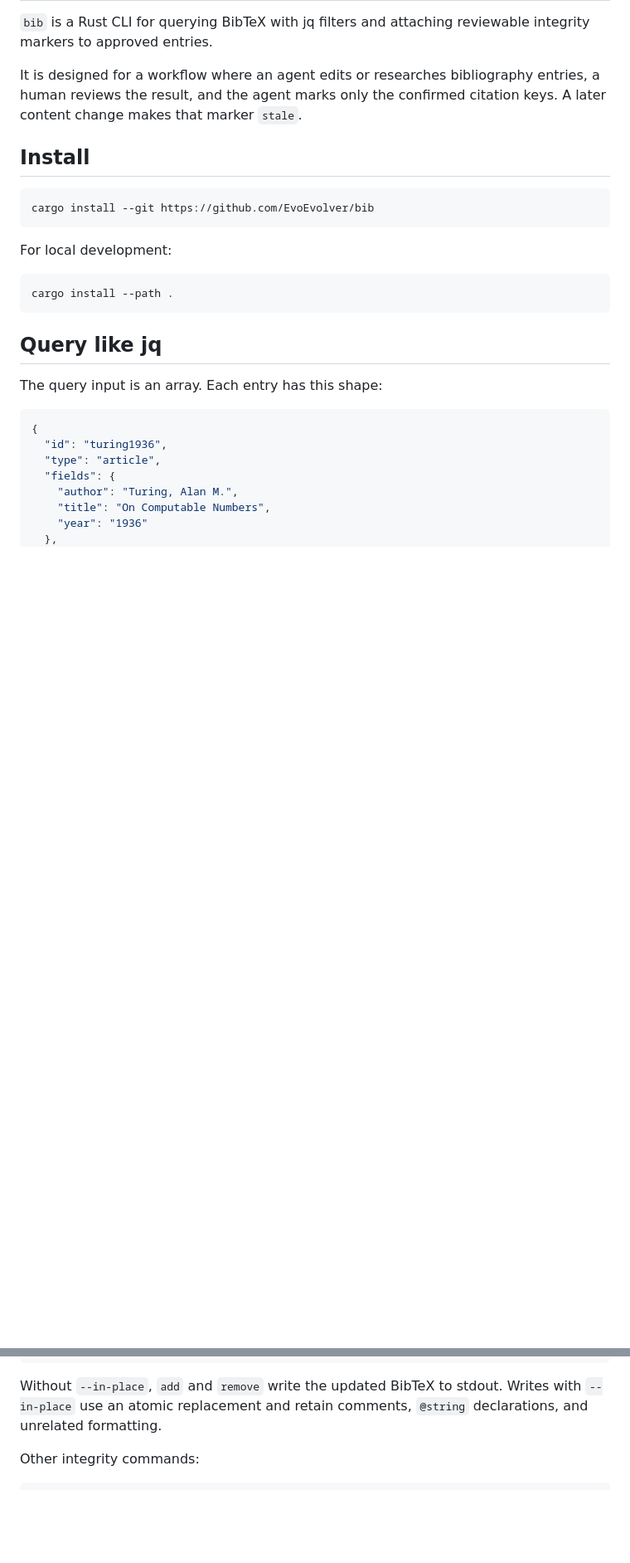
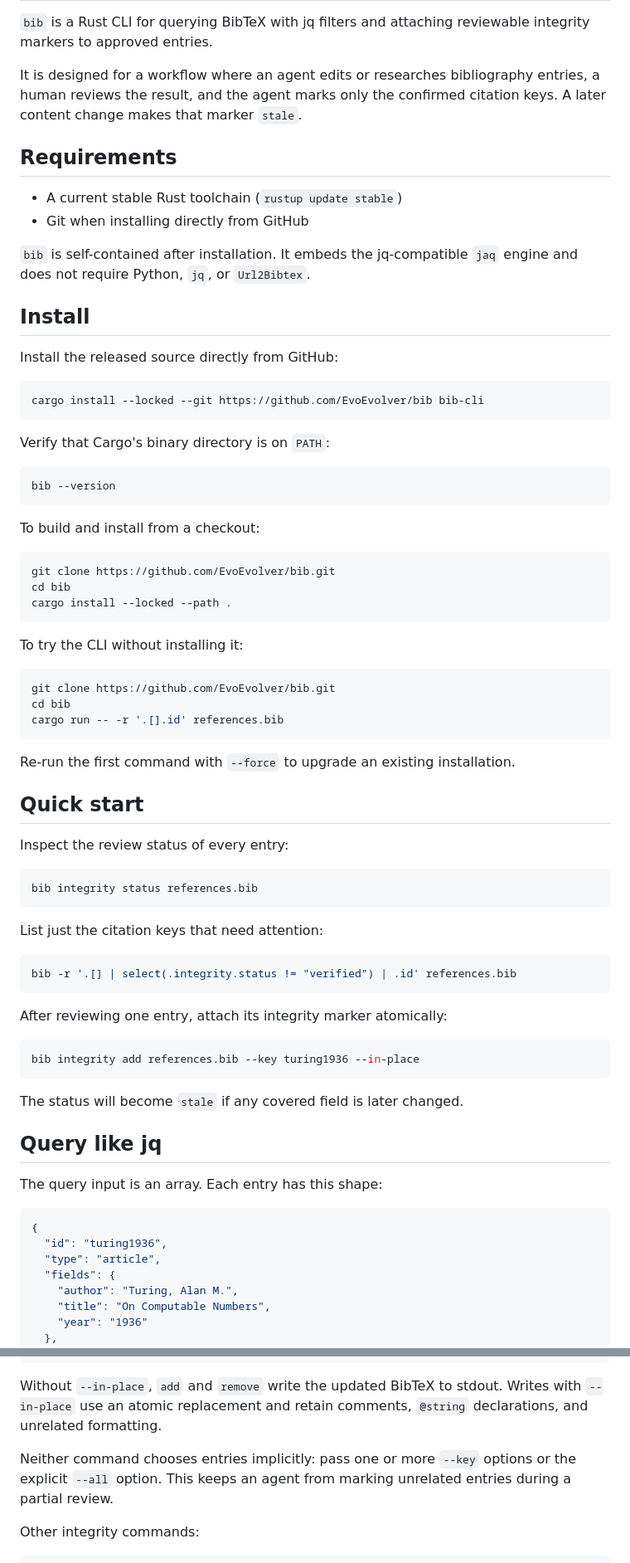
Before and after one commit to EvoEvolver/bib, a Markdown page: README.md, 2 parts joined by grey strips. Shown at 83% size. GitHub-like rendering; blank space fills up the shorter version.

Commit message:
Expand installation and usage guide

````diff
--- a/README.md
+++ b/README.md
@@ -7,17 +7,67 @@ It is designed for a workflow where an agent edits or researches bibliography
 entries, a human reviews the result, and the agent marks only the confirmed
 citation keys. A later content change makes that marker `stale`.
 
+## Requirements
+
+- A current stable Rust toolchain (`rustup update stable`)
+- Git when installing directly from GitHub
+
+`bib` is self-contained after installation. It embeds the jq-compatible `jaq`
+engine and does not require Python, `jq`, or `Url2Bibtex`.
+
 ## Install
 
+Install the released source directly from GitHub:
+
 ```sh
-cargo install --git https://github.com/EvoEvolver/bib
+cargo install --locked --git https://github.com/EvoEvolver/bib bib-cli
 ```
 
-For local development:
+Verify that Cargo's binary directory is on `PATH`:
 
 ```sh
-cargo install --path .
+bib --version
 ```
+
+To build and install from a checkout:
+
+```sh
+git clone https://github.com/EvoEvolver/bib.git
+cd bib
+cargo install --locked --path .
+```
+
+To try the CLI without installing it:
+
+```sh
+git clone https://github.com/EvoEvolver/bib.git
+cd bib
+cargo run -- -r '.[].id' references.bib
+```
+
+Re-run the first command with `--force` to upgrade an existing installation.
+
+## Quick start
+
+Inspect the review status of every entry:
+
+```sh
+bib integrity status references.bib
+```
+
+List just the citation keys that need attention:
+
+```sh
+bib -r '.[] | select(.integrity.status != "verified") | .id' references.bib
+```
+
+After reviewing one entry, attach its integrity marker atomically:
+
+```sh
+bib integrity add references.bib --key turing1936 --in-place
+```
+
+The status will become `stale` if any covered field is later changed.
 
 ## Query like jq
 
@@ -92,6 +158,10 @@ bib integrity add references.bib --all --in-place
 Without `--in-place`, `add` and `remove` write the updated BibTeX to stdout.
 Writes with `--in-place` use an atomic replacement and retain comments,
 `@string` declarations, and unrelated formatting.
+
+Neither command chooses entries implicitly: pass one or more `--key` options or
+the explicit `--all` option. This keeps an agent from marking unrelated entries
+during a partial review.
 
 Other integrity commands:
 
````
Also changed, not shown: other parts of README.md (+17 -1 lines).
